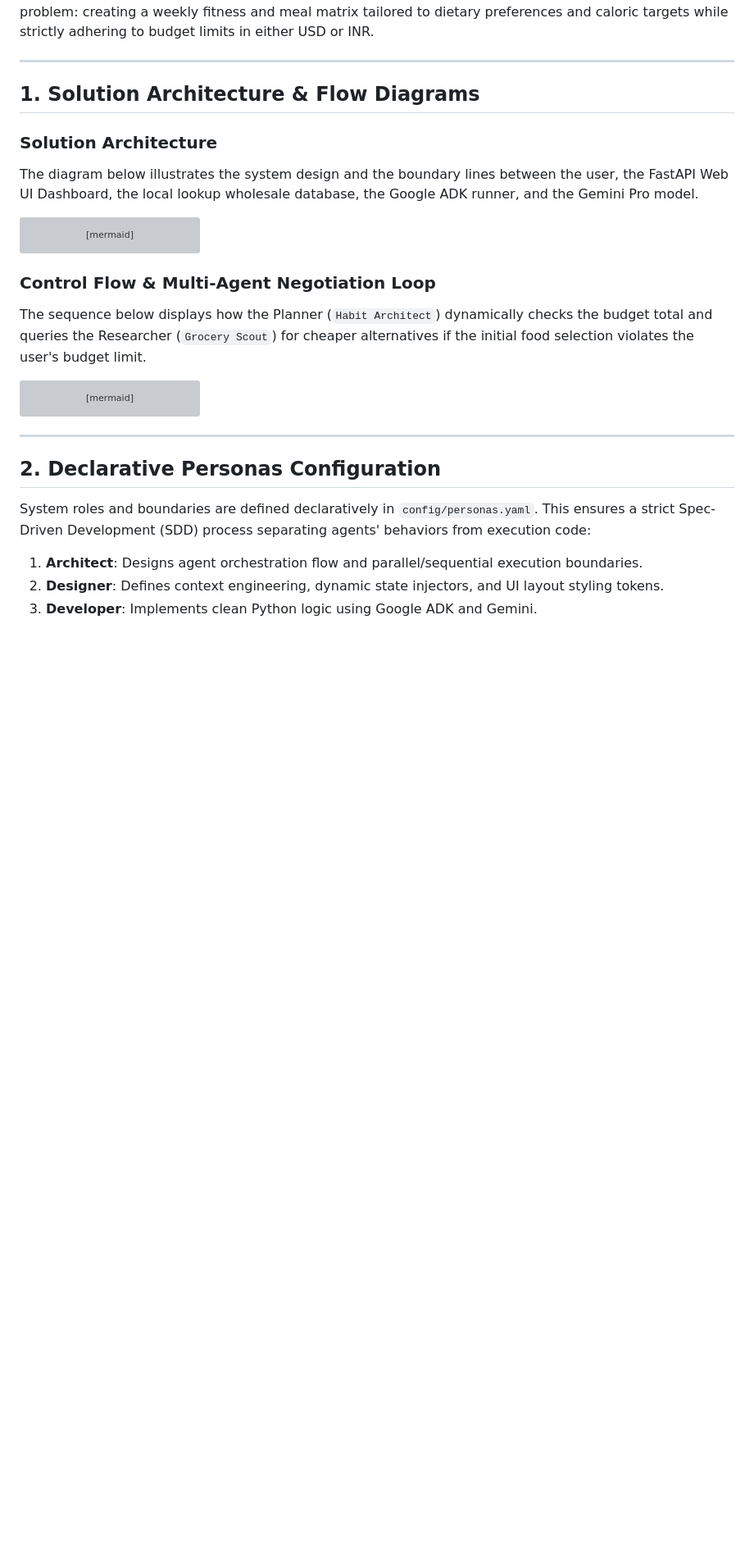
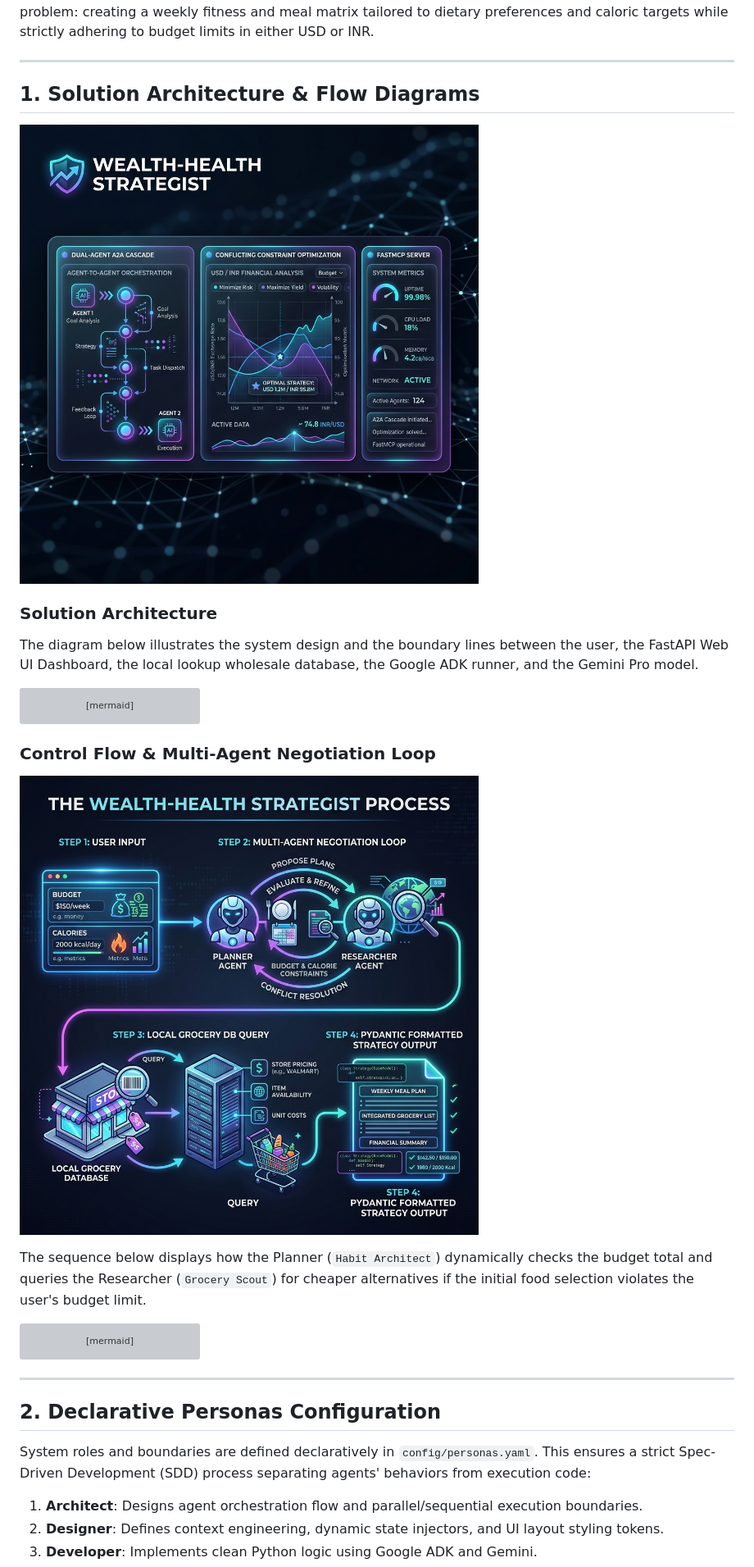
Before and after one commit to spravi/CaloSpend, a Markdown page: README.md, the part around the change. Shown: that part at 82% size. GitHub-like rendering; pictures changed too: assets/flow.png (added), assets/overview.png (added); blank space fills up the shorter version; grey boxes are pictures that could not be loaded.

Commit message:
add solution overview and flow diagrams to repository assets

````diff
--- a/README.md
+++ b/README.md
@@ -6,6 +6,8 @@ The **Wealth-Health Strategist** is a production-ready, spec-driven multi-agent
 ---
 
 ## 1. Solution Architecture & Flow Diagrams
+
+![Wealth-Health Strategist Solution Overview](assets/overview.png)
 
 ### Solution Architecture
 The diagram below illustrates the system design and the boundary lines between the user, the FastAPI Web UI Dashboard, the local lookup wholesale database, the Google ADK runner, and the Gemini Pro model.
@@ -30,6 +32,9 @@ graph TD
 ```
 
 ### Control Flow & Multi-Agent Negotiation Loop
+
+![Wealth-Health Strategist High Level Flow](assets/flow.png)
+
 The sequence below displays how the Planner (`Habit Architect`) dynamically checks the budget total and queries the Researcher (`Grocery Scout`) for cheaper alternatives if the initial food selection violates the user's budget limit.
 
 ```mermaid
````
